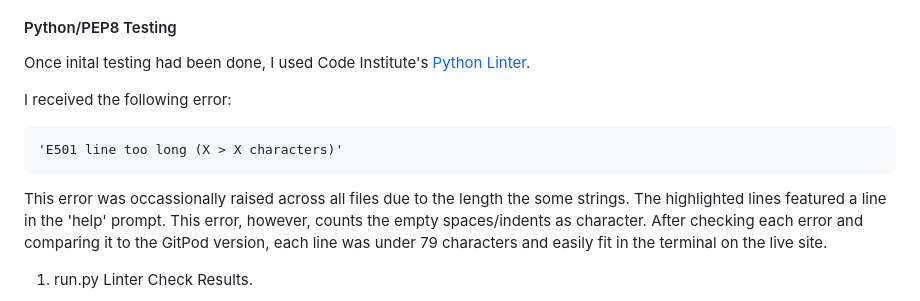
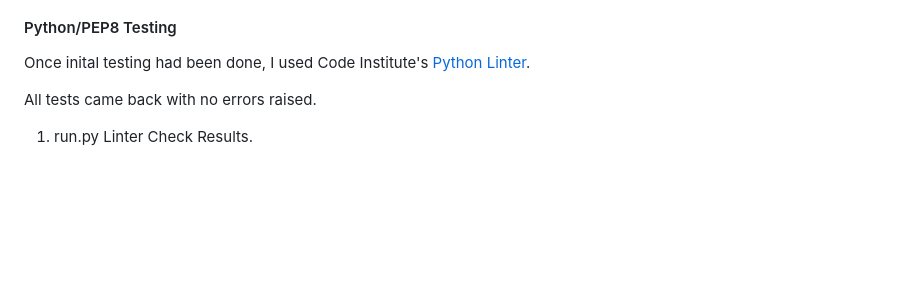
Before and after one commit to maevecrossan/echoes-of-the-abyss, a Markdown page: README.md, the part around the change. Drawn GitHub-style; blank space fills up the shorter version.

Commit message:
Update statement in PEP8 testing section.

```diff
--- a/README.md
+++ b/README.md
@@ -450,11 +450,7 @@ Below is a summary of the bigs I encountered during development and through test
 
 Once inital testing had been done, I used Code Institute's [Python Linter](https://pep8ci.herokuapp.com/).
 
-I received the following error:
-
-    'E501 line too long (X > X characters)'
-
-This error was occassionally raised across all files due to the length the some strings. The highlighted lines featured a line in the 'help' prompt. This error, however, counts the empty spaces/indents as character. After checking each error and comparing it to the GitPod version, each line was under 79 characters and easily fit in the terminal on the live site.
+All tests came back with no errors raised.
 
 1. run.py Linter Check Results.
 
```
